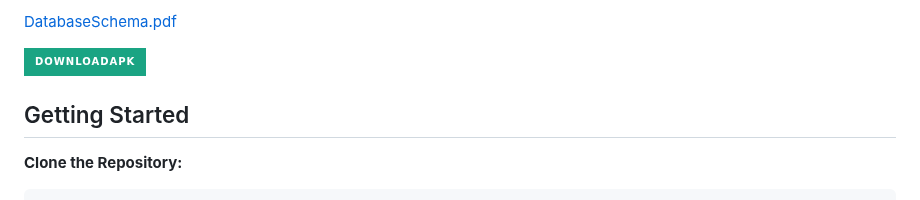
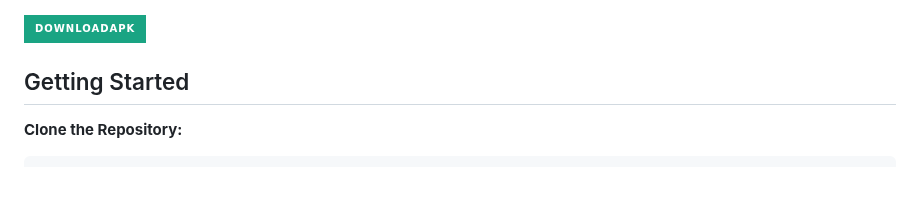
Before and after one commit to arrahmanbd/flutter_alhadith_bangla, a Markdown page: README.md, the part around one of its changes. Rendered like a GitHub page; badges without logos.

```diff
--- a/README.md
+++ b/README.md
@@ -19,5 +20,4 @@ Thank you.
 
-[DatabaseSchema.pdf](demo/db.pdf)
 
 [![download apk](https://img.shields.io/badge/DownloadApk-1AA483?style=for-the-badge&logo=download&logoColor=white)](https://github.com/arrahmanbd/flutter_alhadith_bangla/releases/download/alpha/app-release.apk)
 
```
Also changed, not shown: other parts of README.md (+1 -0 lines).
